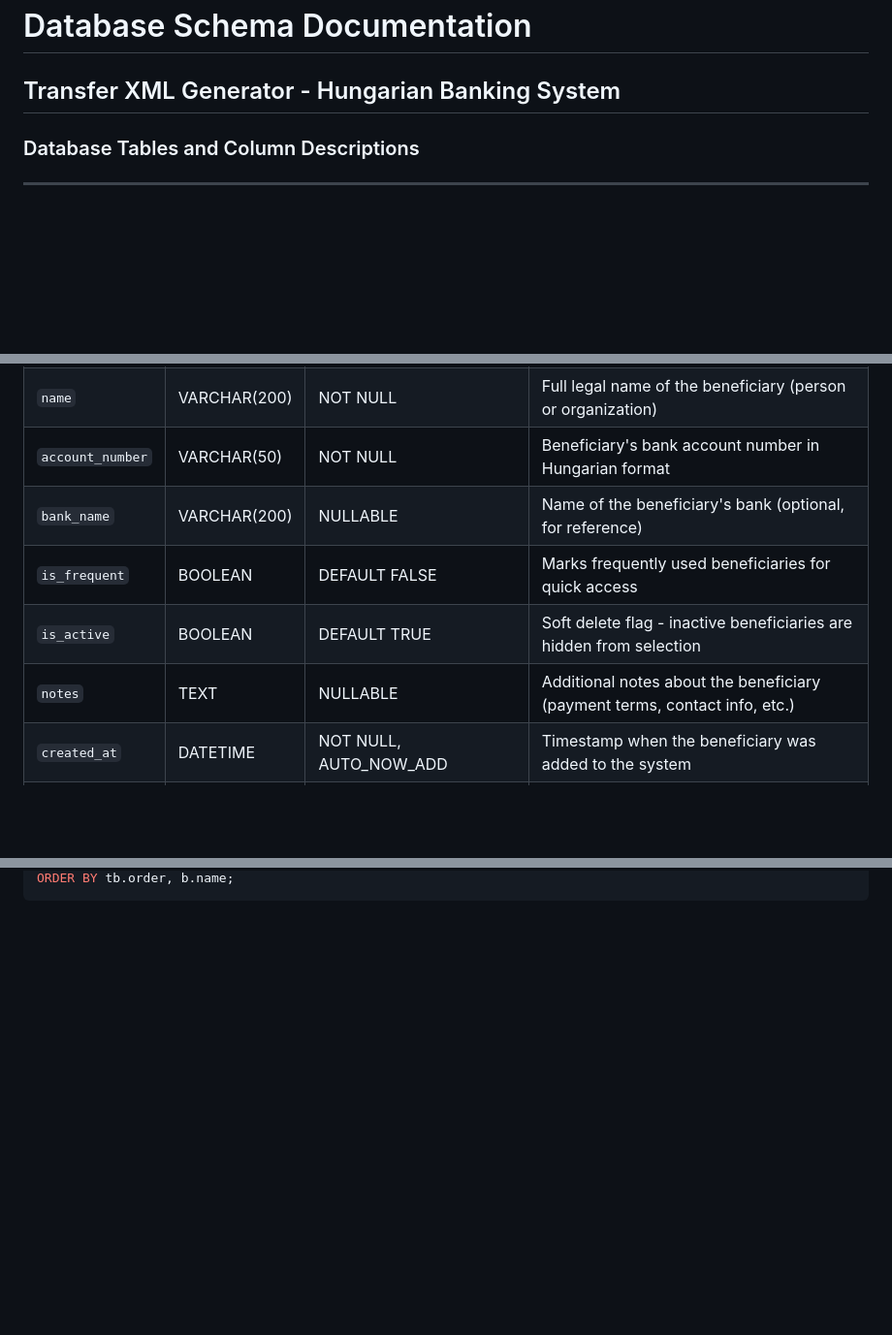
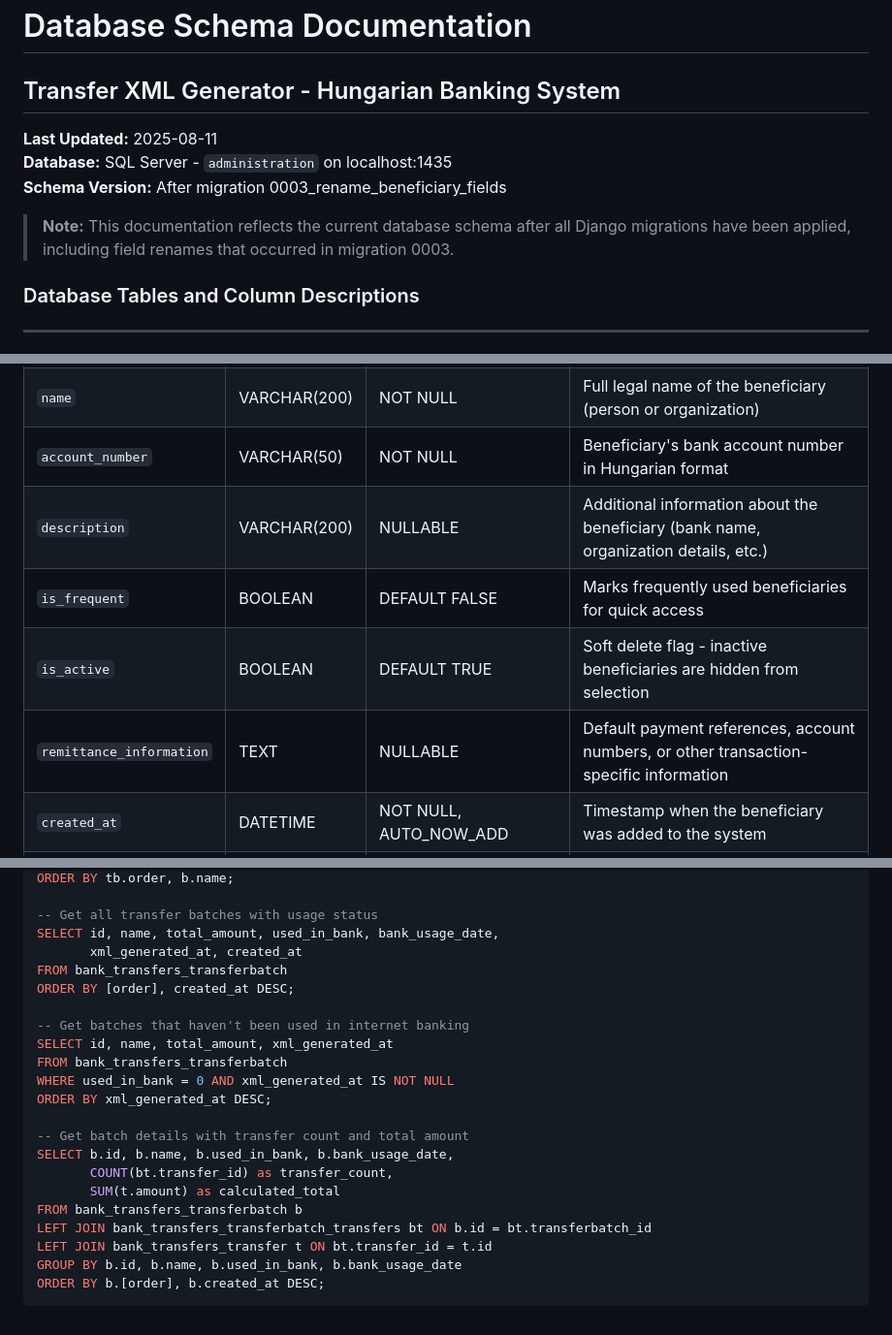
Before and after one commit to tothsteve/transferXMLGenerator, a Markdown page: DATABASE_DOCUMENTATION.md, 3 parts joined by grey strips. Shown: that part at 97% size. Rendered like a GitHub page; blank space fills up the shorter version.

````diff
--- a/DATABASE_DOCUMENTATION.md
+++ b/DATABASE_DOCUMENTATION.md
@@ -1,5 +1,11 @@
 # Database Schema Documentation
 ## Transfer XML Generator - Hungarian Banking System
+
+**Last Updated:** 2025-08-11
+**Database:** SQL Server - `administration` on localhost:1435
+**Schema Version:** After migration 0003_rename_beneficiary_fields
+
+> **Note:** This documentation reflects the current database schema after all Django migrations have been applied, including field renames that occurred in migration 0003.
 
 ### Database Tables and Column Descriptions
 
@@ -31,10 +37,10 @@
 | `id` | INTEGER | PRIMARY KEY, AUTO_INCREMENT | Unique identifier for beneficiary record |
 | `name` | VARCHAR(200) | NOT NULL | Full legal name of the beneficiary (person or organization) |
 | `account_number` | VARCHAR(50) | NOT NULL | Beneficiary's bank account number in Hungarian format |
-| `bank_name` | VARCHAR(200) | NULLABLE | Name of the beneficiary's bank (optional, for reference) |
+| `description` | VARCHAR(200) | NULLABLE | Additional information about the beneficiary (bank name, organization details, etc.) |
 | `is_frequent` | BOOLEAN | DEFAULT FALSE | Marks frequently used beneficiaries for quick access |
 | `is_active` | BOOLEAN | DEFAULT TRUE | Soft delete flag - inactive beneficiaries are hidden from selection |
-| `notes` | TEXT | NULLABLE | Additional notes about the beneficiary (payment terms, contact info, etc.) |
+| `remittance_information` | TEXT | NULLABLE | Default payment references, account numbers, or other transaction-specific information |
 | `created_at` | DATETIME | NOT NULL, AUTO_NOW_ADD | Timestamp when the beneficiary was added to the system |
 | `updated_at` | DATETIME | NOT NULL, AUTO_NOW | Timestamp when the beneficiary record was last modified |
 
@@ -221,2 +263,24 @@ WHERE t.id = 1 AND t.is_active = TRUE AND tb.is_active = TRUE
 ORDER BY tb.order, b.name;
+
+-- Get all transfer batches with usage status
+SELECT id, name, total_amount, used_in_bank, bank_usage_date,
+       xml_generated_at, created_at
+FROM bank_transfers_transferbatch
+ORDER BY [order], created_at DESC;
+
+-- Get batches that haven't been used in internet banking
+SELECT id, name, total_amount, xml_generated_at
+FROM bank_transfers_transferbatch
+WHERE used_in_bank = 0 AND xml_generated_at IS NOT NULL
+ORDER BY xml_generated_at DESC;
+
+-- Get batch details with transfer count and total amount
+SELECT b.id, b.name, b.used_in_bank, b.bank_usage_date,
+       COUNT(bt.transfer_id) as transfer_count,
+       SUM(t.amount) as calculated_total
+FROM bank_transfers_transferbatch b
+LEFT JOIN bank_transfers_transferbatch_transfers bt ON b.id = bt.transferbatch_id
+LEFT JOIN bank_transfers_transfer t ON bt.transfer_id = t.id
+GROUP BY b.id, b.name, b.used_in_bank, b.bank_usage_date
+ORDER BY b.[order], b.created_at DESC;
 ```
````
Also changed, not shown: other parts of DATABASE_DOCUMENTATION.md (+41 -5 lines).
